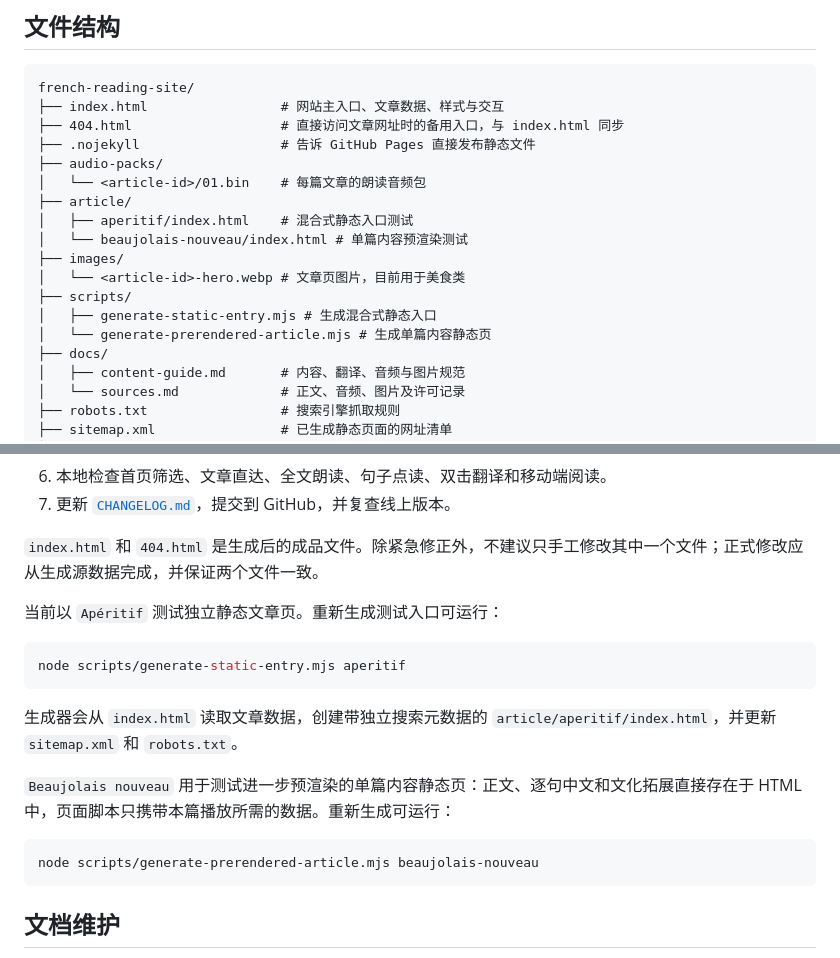
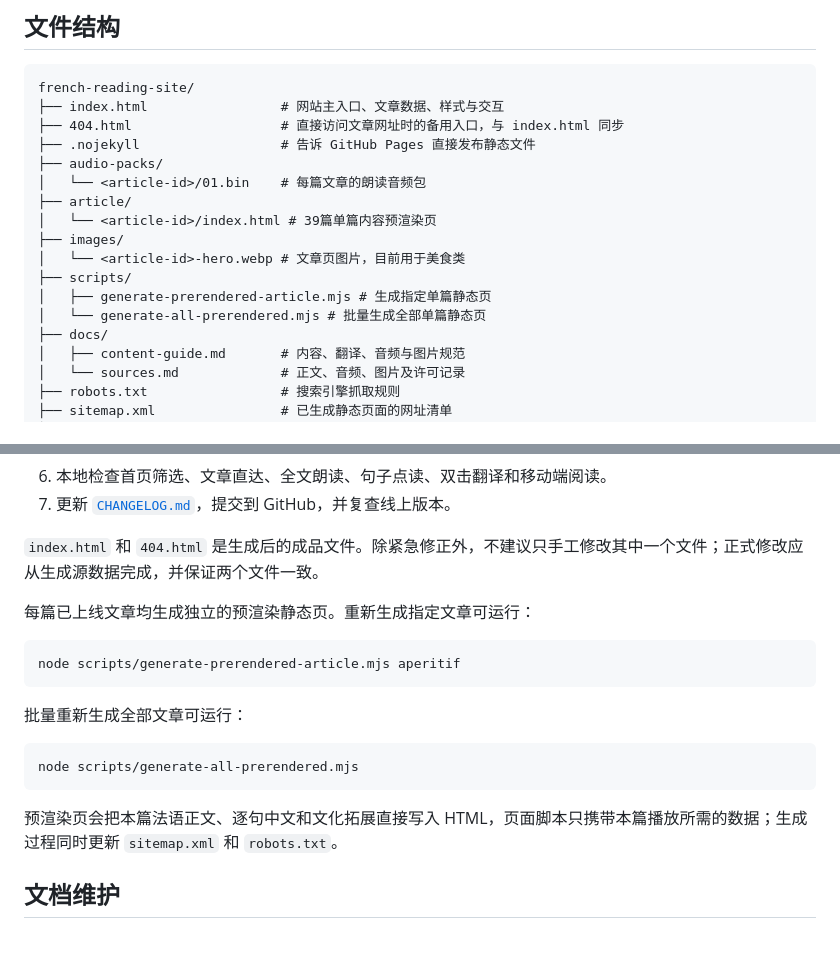
Before and after one commit to shiwenrui0720/french-reading-site, a Markdown page: README.md, 2 parts joined by grey strips. GitHub-like rendering.

Commit message:
Document all prerendered article pages

````diff
--- a/README.md
+++ b/README.md
@@ -41,13 +41,12 @@ french-reading-site/
 ├── audio-packs/
 │   └── <article-id>/01.bin    # 每篇文章的朗读音频包
 ├── article/
-│   ├── aperitif/index.html    # 混合式静态入口测试
-│   └── beaujolais-nouveau/index.html # 单篇内容预渲染测试
+│   └── <article-id>/index.html # 39篇单篇内容预渲染页
 ├── images/
 │   └── <article-id>-hero.webp # 文章页图片，目前用于美食类
 ├── scripts/
-│   ├── generate-static-entry.mjs # 生成混合式静态入口
-│   └── generate-prerendered-article.mjs # 生成单篇内容静态页
+│   ├── generate-prerendered-article.mjs # 生成指定单篇静态页
+│   └── generate-all-prerendered.mjs # 批量生成全部单篇静态页
 ├── docs/
 │   ├── content-guide.md       # 内容、翻译、音频与图片规范
 │   └── sources.md             # 正文、音频、图片及许可记录
@@ -98,19 +97,19 @@ http://localhost:8000/french-reading-site/
 
 `index.html` 和 `404.html` 是生成后的成品文件。除紧急修正外，不建议只手工修改其中一个文件；正式修改应从生成源数据完成，并保证两个文件一致。
 
-当前以 `Apéritif` 测试独立静态文章页。重新生成测试入口可运行：
+每篇已上线文章均生成独立的预渲染静态页。重新生成指定文章可运行：
 
 ```bash
-node scripts/generate-static-entry.mjs aperitif
+node scripts/generate-prerendered-article.mjs aperitif
 ```
 
-生成器会从 `index.html` 读取文章数据，创建带独立搜索元数据的 `article/aperitif/index.html`，并更新 `sitemap.xml` 和 `robots.txt`。
-
-`Beaujolais nouveau` 用于测试进一步预渲染的单篇内容静态页：正文、逐句中文和文化拓展直接存在于 HTML 中，页面脚本只携带本篇播放所需的数据。重新生成可运行：
+批量重新生成全部文章可运行：
 
 ```bash
-node scripts/generate-prerendered-article.mjs beaujolais-nouveau
+node scripts/generate-all-prerendered.mjs
 ```
+
+预渲染页会把本篇法语正文、逐句中文和文化拓展直接写入 HTML，页面脚本只携带本篇播放所需的数据；生成过程同时更新 `sitemap.xml` 和 `robots.txt`。
 
 ## 文档维护
 
````
